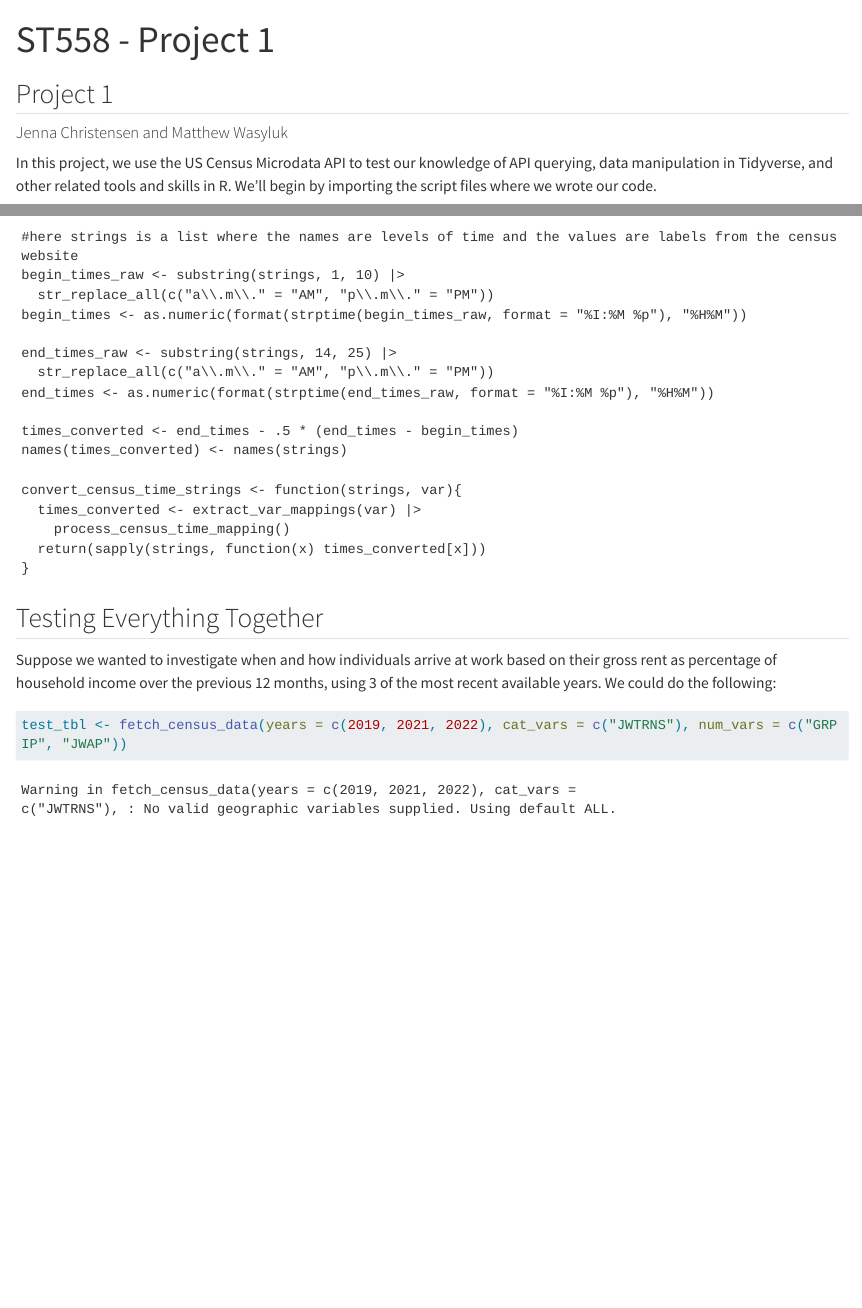
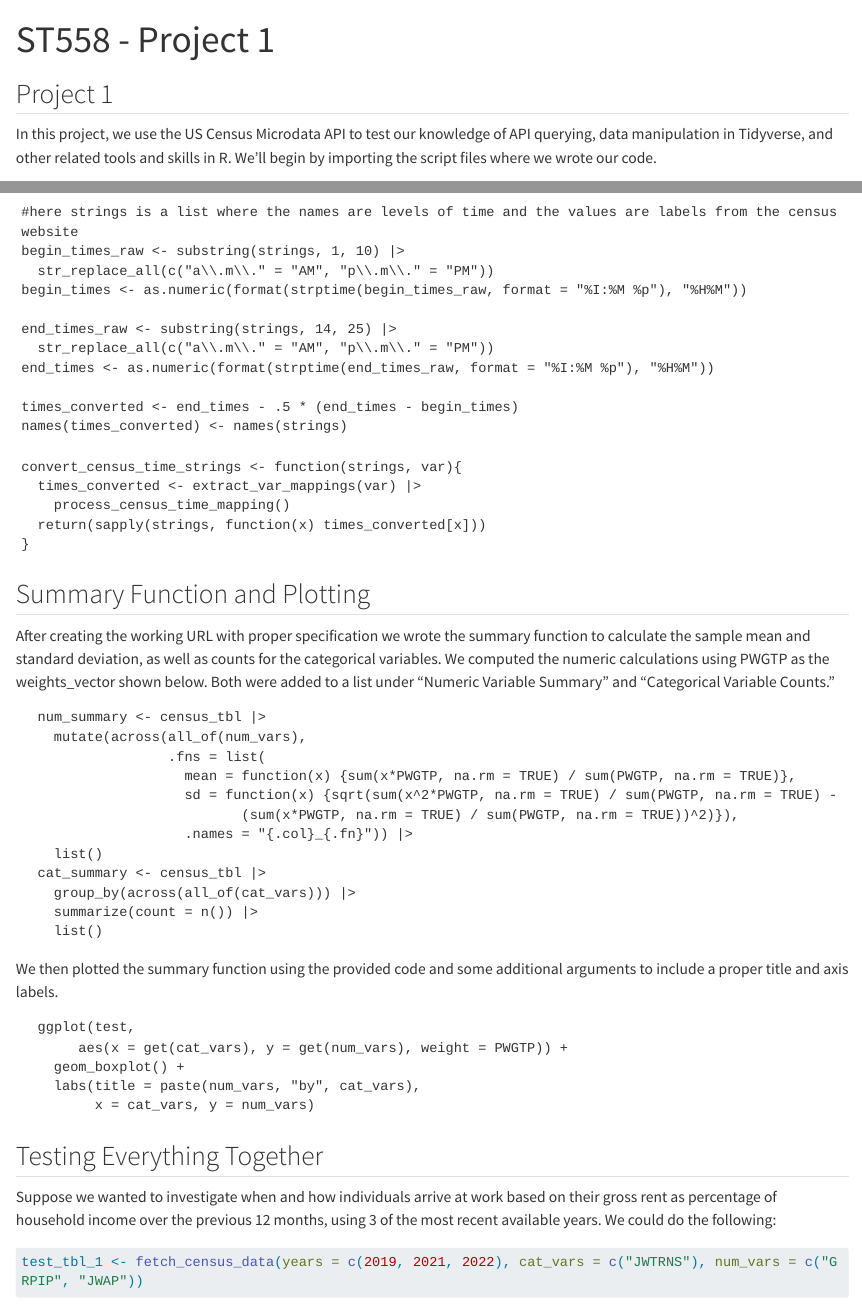
Before and after one commit to jennachristensenn/ST558---Project1, a Quarto document (proj_1_code.qmd): the page in a window 1100 px wide, from its top, and a second part further down, joined at a grey line. Rendered offline with R 4.5, knitr and Pandoc in place of Quarto, with nearby package versions; some code elsewhere in the file could not run offline; long lines of code are wrapped.

Commit message:
final adjustments

````diff
--- a/proj_1_code.qmd
+++ b/proj_1_code.qmd
@@ -2,11 +2,10 @@
 title: "ST558 - Project 1"
 format: html
 editor: visual
+authors: Jenna Christensen and Matthew Wasyluk
 ---
 
 ## Project 1
-
-#### Jenna Christensen and Matthew Wasyluk
 
 In this project, we use the US Census Microdata API to test our knowledge of API querying, data manipulation in Tidyverse, and other related tools and skills in R. We'll begin by importing the script files where we wrote our code.
 
@@ -108,10 +107,39 @@ convert_census_time_strings <- function(strings, var){
 }
 ```
 
+## Summary Function and Plotting
+
+After creating the working URL with proper specification we wrote the summary function to calculate the sample mean and standard deviation, as well as counts for the categorical variables. We computed the numeric calculations using PWGTP as the weights_vector shown below. Both were added to a list under "Numeric Variable Summary" and "Categorical Variable Counts."
+
+```
+  num_summary <- census_tbl |>
+    mutate(across(all_of(num_vars),
+                  .fns = list(
+                    mean = function(x) {sum(x*PWGTP, na.rm = TRUE) / sum(PWGTP, na.rm = TRUE)},
+                    sd = function(x) {sqrt(sum(x^2*PWGTP, na.rm = TRUE) / sum(PWGTP, na.rm = TRUE) -
+                           (sum(x*PWGTP, na.rm = TRUE) / sum(PWGTP, na.rm = TRUE))^2)}),
+                    .names = "{.col}_{.fn}")) |>
+    list()
+  cat_summary <- census_tbl |>
+    group_by(across(all_of(cat_vars))) |>
+    summarize(count = n()) |>
+    list()
+```
+
+We then plotted the summary function using the provided code and some additional arguments to include a proper title and axis labels.
+
+```
+  ggplot(test,
+       aes(x = get(cat_vars), y = get(num_vars), weight = PWGTP)) +
+    geom_boxplot() +
+    labs(title = paste(num_vars, "by", cat_vars),
+         x = cat_vars, y = num_vars)
+```
+
 ## Testing Everything Together
 
 Suppose we wanted to investigate when and how individuals arrive at work based on their gross rent as percentage of household income over the previous 12 months, using 3 of the most recent available years. We could do the following:
 
 ```{r}
-test_tbl <- fetch_census_data(years = c(2019, 2021, 2022), cat_vars = c("JWTRNS"), num_vars = c("GRPIP", "JWAP"))
+test_tbl_1 <- fetch_census_data(years = c(2019, 2021, 2022), cat_vars = c("JWTRNS"), num_vars = c("GRPIP", "JWAP"))
 
--- a/scripts/api_tools.R
+++ b/scripts/api_tools.R
@@ -104,7 +108,5 @@ fetch_census_data <- function(
-    warning("No valid geographic variables supplied. Using default ALL.")
-    geo_vars_checked = DEFAULT_GEO_VARS
-  }
 
+  # piece to handle the subset geography selection and default
   if (is.null(geo_vars) || length(geo_vars_checked) == 0) {
     set_geo <- "for=state:02"
   } else {
--- /dev/null
+++ b/summary_function.R
@@ -0,0 +1,12 @@
+library(ggplot2)
+library(dplyr)
+
+# summary function
+summary.census <- function(census_tbl = test, num_vars, cat_vars){
+
+  num_summary <- census_tbl |>
+    mutate(across(all_of(num_vars),
+                  .fns = list(
+                    mean = function(x) {sum(x*PWGTP, na.rm = TRUE) / sum(PWGTP, na.rm = TRUE)},
+                    sd = function(x) {sqrt(sum(x^2*PWGTP, na.rm = TRUE) / sum(PWGTP, na.rm = TRUE) -
+                           (sum(x*PWGTP, na.rm = TRUE) / sum(PWGTP, na.rm = TRUE))^2)}),
@@ -0,0 +17,7 @@
+    group_by(across(all_of(cat_vars))) |>
+    summarize(count = n()) |>
+    list()
+
+  values_list <- list(
+    "Numeric Variable Summary" = num_summary,
+    "Categorical Variable Counts" = cat_summary)
@@ -0,0 +36,8 @@
+  ggplot(test_tbl,
+       aes(x = get(cat_vars), y = get(num_vars), weight = PWGTP)) +
+    geom_boxplot() +
+    labs(title = paste(num_vars, "by", cat_vars),
+         x = cat_vars, y = num_vars)
+}
+
+plot.census()
````
Also changed, not shown: scripts/cat_var_mapping_tools.R (+0 -1 lines), docs/search.json, proj_1_code.qmd (12 more changed lines), scripts/api_tools.R (12 more changed lines), summary_function.R (16 more changed lines), 8 other files.
